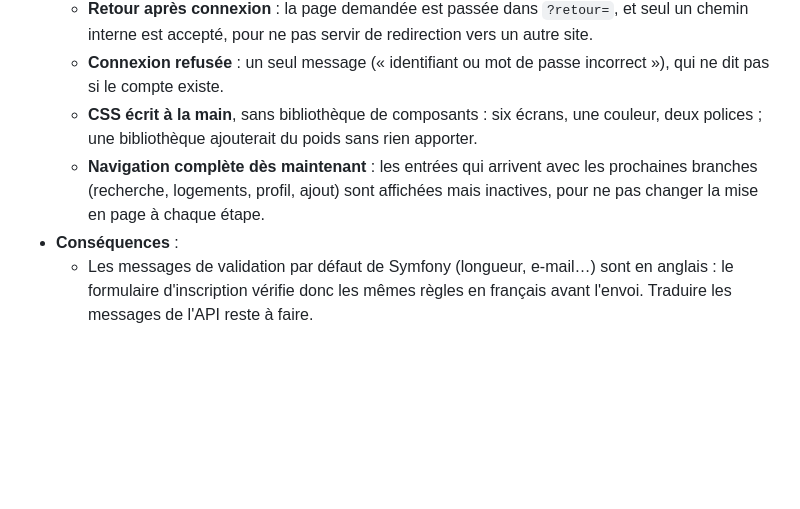
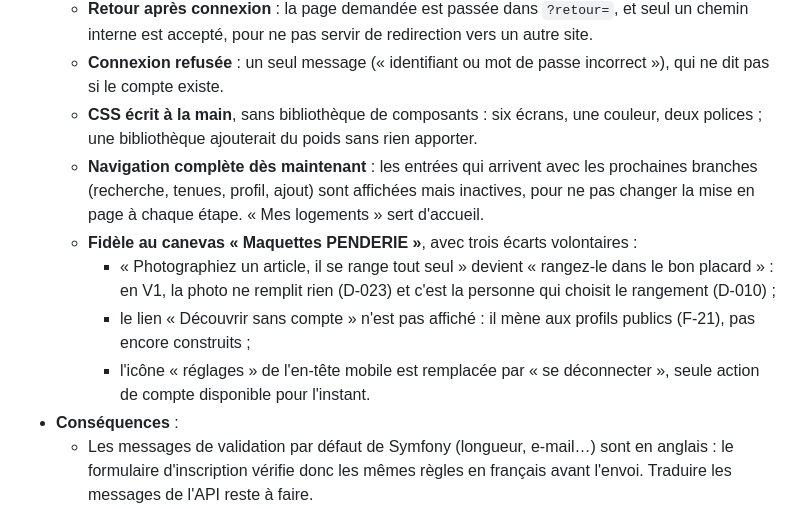
Before and after one commit to EthanMauclair/mmi24e12-WR506D-v2, a Markdown page: docs/journal-decisions.md, the part around the change. Drawn GitHub-style; blank space fills up the shorter version.

Commit message:
docs: consigne les écarts volontaires avec les maquettes (D-025)
Co-Authored-By: Claude <noreply@anthropic.com>

```diff
--- a/docs/journal-decisions.md
+++ b/docs/journal-decisions.md
@@ -327,7 +327,11 @@ Statuts possibles : **Validée**, **Hypothèse** (en attente de confirmation du
   - **Retour après connexion** : la page demandée est passée dans `?retour=`, et seul un chemin interne est accepté, pour ne pas servir de redirection vers un autre site.
   - **Connexion refusée** : un seul message (« identifiant ou mot de passe incorrect »), qui ne dit pas si le compte existe.
   - **CSS écrit à la main**, sans bibliothèque de composants : six écrans, une couleur, deux polices ; une bibliothèque ajouterait du poids sans rien apporter.
-  - **Navigation complète dès maintenant** : les entrées qui arrivent avec les prochaines branches (recherche, logements, profil, ajout) sont affichées mais inactives, pour ne pas changer la mise en page à chaque étape.
+  - **Navigation complète dès maintenant** : les entrées qui arrivent avec les prochaines branches (recherche, tenues, profil, ajout) sont affichées mais inactives, pour ne pas changer la mise en page à chaque étape. « Mes logements » sert d'accueil.
+  - **Fidèle au canevas « Maquettes PENDERIE »**, avec trois écarts volontaires :
+    - « Photographiez un article, il se range tout seul » devient « rangez-le dans le bon placard » : en V1, la photo ne remplit rien (D-023) et c'est la personne qui choisit le rangement (D-010) ;
+    - le lien « Découvrir sans compte » n'est pas affiché : il mène aux profils publics (F-21), pas encore construits ;
+    - l'icône « réglages » de l'en-tête mobile est remplacée par « se déconnecter », seule action de compte disponible pour l'instant.
 - **Conséquences** :
   - Les messages de validation par défaut de Symfony (longueur, e-mail…) sont en anglais : le formulaire d'inscription vérifie donc les mêmes règles en français avant l'envoi. Traduire les messages de l'API reste à faire.
   - Un jeton expiré dans le cookie fait répondre 401 à toutes les routes, même publiques, tant que le navigateur garde le cookie. Le cookie et le jeton ont la même durée (1 h), donc le cas reste rare ; il sera réglé avec `/api/auth/rafraichir`.
```
